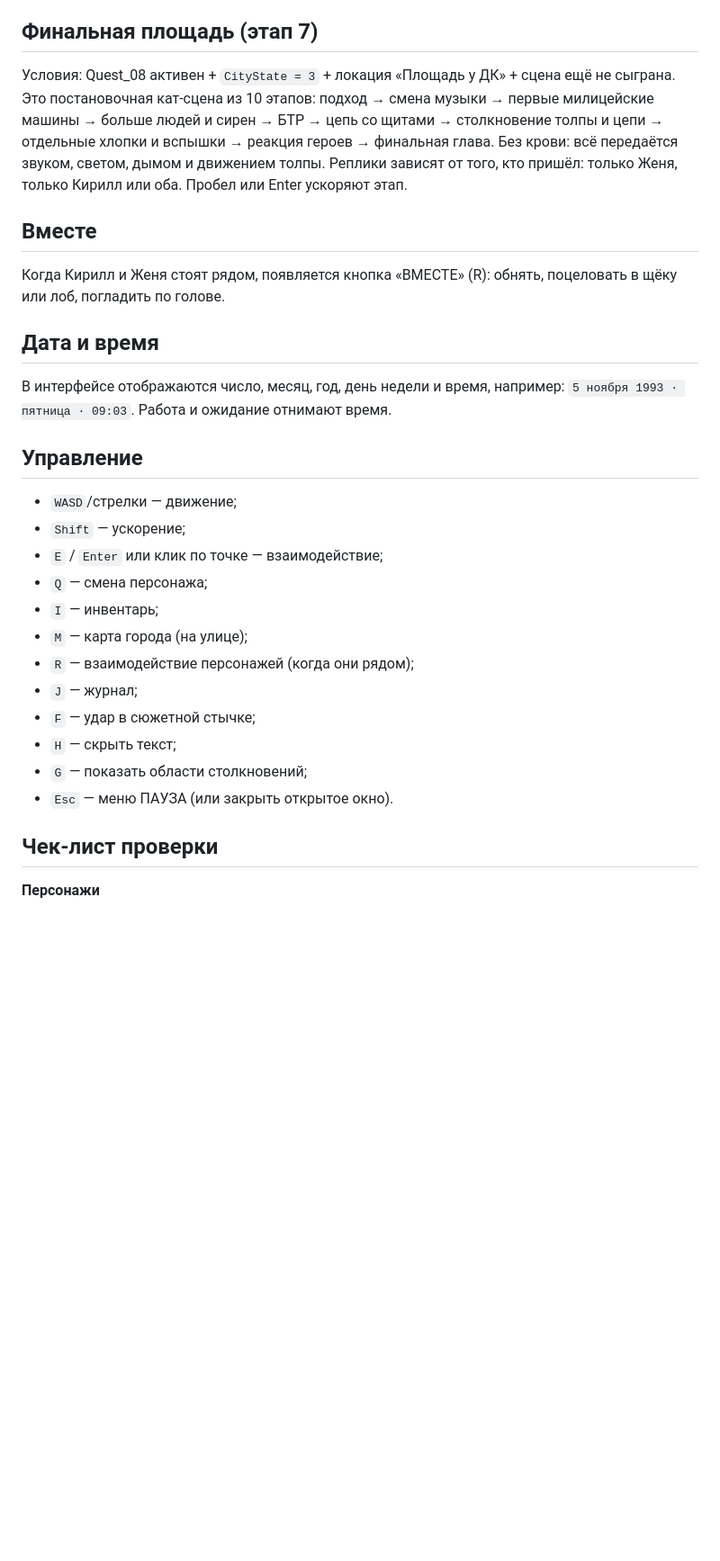
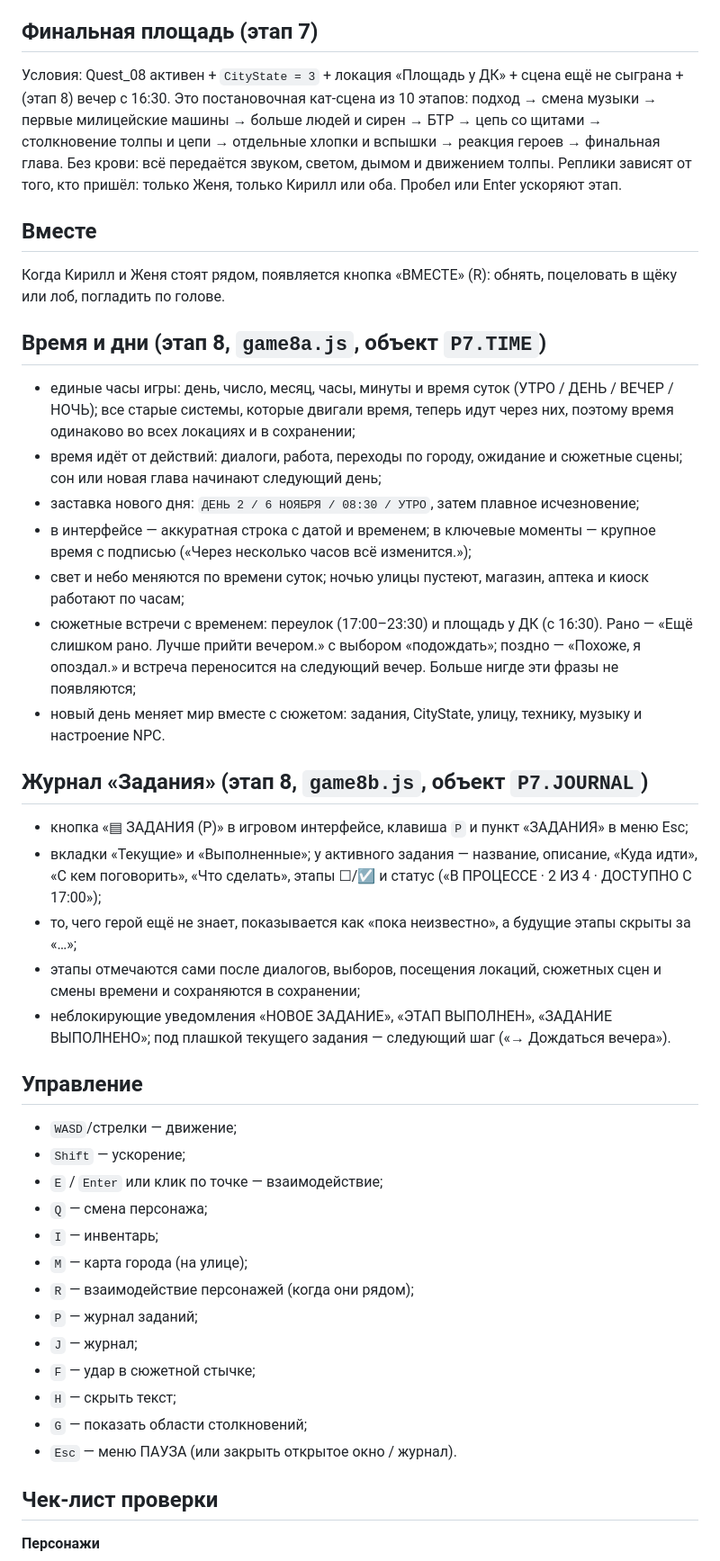
Before and after one commit to alex0strelok07/azazazazazazazazazazazazazazazazazaz, a Markdown page: panel_no7/README.md, the part around one of its changes. Shown at 90% size. Drawn GitHub-style; blank space fills up the shorter version.

Commit message:
README: этап 8 — время, дни, журнал заданий

```diff
--- a/panel_no7/README.md
+++ b/panel_no7/README.md
@@ -63,13 +64,26 @@
 Спокойная → тревожная → кризис → тема площади. Треки сменяются плавно, одновременно играет только один.
 
 ## Финальная площадь (этап 7)
-Условия: Quest_08 активен + `CityState = 3` + локация «Площадь у ДК» + сцена ещё не сыграна. Это постановочная кат-сцена из 10 этапов: подход → смена музыки → первые милицейские машины → больше людей и сирен → БТР → цепь со щитами → столкновение толпы и цепи → отдельные хлопки и вспышки → реакция героев → финальная глава. Без крови: всё передаётся звуком, светом, дымом и движением толпы. Реплики зависят от того, кто пришёл: только Женя, только Кирилл или оба. Пробел или Enter ускоряют этап.
+Условия: Quest_08 активен + `CityState = 3` + локация «Площадь у ДК» + сцена ещё не сыграна + (этап 8) вечер с 16:30. Это постановочная кат-сцена из 10 этапов: подход → смена музыки → первые милицейские машины → больше людей и сирен → БТР → цепь со щитами → столкновение толпы и цепи → отдельные хлопки и вспышки → реакция героев → финальная глава. Без крови: всё передаётся звуком, светом, дымом и движением толпы. Реплики зависят от того, кто пришёл: только Женя, только Кирилл или оба. Пробел или Enter ускоряют этап.
 
 ## Вместе
 Когда Кирилл и Женя стоят рядом, появляется кнопка «ВМЕСТЕ» (R): обнять, поцеловать в щёку или лоб, погладить по голове.
 
-## Дата и время
-В интерфейсе отображаются число, месяц, год, день недели и время, например: `5 ноября 1993 · пятница · 09:03`. Работа и ожидание отнимают время.
+## Время и дни (этап 8, `game8a.js`, объект `P7.TIME`)
+- единые часы игры: день, число, месяц, часы, минуты и время суток (УТРО / ДЕНЬ / ВЕЧЕР / НОЧЬ); все старые системы, которые двигали время, теперь идут через них, поэтому время одинаково во всех локациях и в сохранении;
+- время идёт от действий: диалоги, работа, переходы по городу, ожидание и сюжетные сцены; сон или новая глава начинают следующий день;
+- заставка нового дня: `ДЕНЬ 2 / 6 НОЯБРЯ / 08:30 / УТРО`, затем плавное исчезновение;
+- в интерфейсе — аккуратная строка с датой и временем; в ключевые моменты — крупное время с подписью («Через несколько часов всё изменится.»);
+- свет и небо меняются по времени суток; ночью улицы пустеют, магазин, аптека и киоск работают по часам;
+- сюжетные встречи с временем: переулок (17:00–23:30) и площадь у ДК (с 16:30). Рано — «Ещё слишком рано. Лучше прийти вечером.» с выбором «подождать»; поздно — «Похоже, я опоздал.» и встреча переносится на следующий вечер. Больше нигде эти фразы не появляются;
+- новый день меняет мир вместе с сюжетом: задания, CityState, улицу, технику, музыку и настроение NPC.
+
+## Журнал «Задания» (этап 8, `game8b.js`, объект `P7.JOURNAL`)
+- кнопка «▤ ЗАДАНИЯ (P)» в игровом интерфейсе, клавиша `P` и пункт «ЗАДАНИЯ» в меню Esc;
+- вкладки «Текущие» и «Выполненные»; у активного задания — название, описание, «Куда идти», «С кем поговорить», «Что сделать», этапы ☐/☑ и статус («В ПРОЦЕССЕ · 2 ИЗ 4 · ДОСТУПНО С 17:00»);
+- то, чего герой ещё не знает, показывается как «пока неизвестно», а будущие этапы скрыты за «…»;
+- этапы отмечаются сами после диалогов, выборов, посещения локаций, сюжетных сцен и смены времени и сохраняются в сохранении;
+- неблокирующие уведомления «НОВОЕ ЗАДАНИЕ», «ЭТАП ВЫПОЛНЕН», «ЗАДАНИЕ ВЫПОЛНЕНО»; под плашкой текущего задания — следующий шаг («→ Дождаться вечера»).
 
 ## Управление
 - `WASD`/стрелки — движение;
@@ -79,11 +93,12 @@
 - `I` — инвентарь;
 - `M` — карта города (на улице);
 - `R` — взаимодействие персонажей (когда они рядом);
+- `P` — журнал заданий;
 - `J` — журнал;
 - `F` — удар в сюжетной стычке;
 - `H` — скрыть текст;
 - `G` — показать области столкновений;
-- `Esc` — меню ПАУЗА (или закрыть открытое окно).
+- `Esc` — меню ПАУЗА (или закрыть открытое окно / журнал).
 
 ## Чек-лист проверки
 **Персонажи**
```
Also changed, not shown: other parts of panel_no7/README.md (+14 -6 lines).
